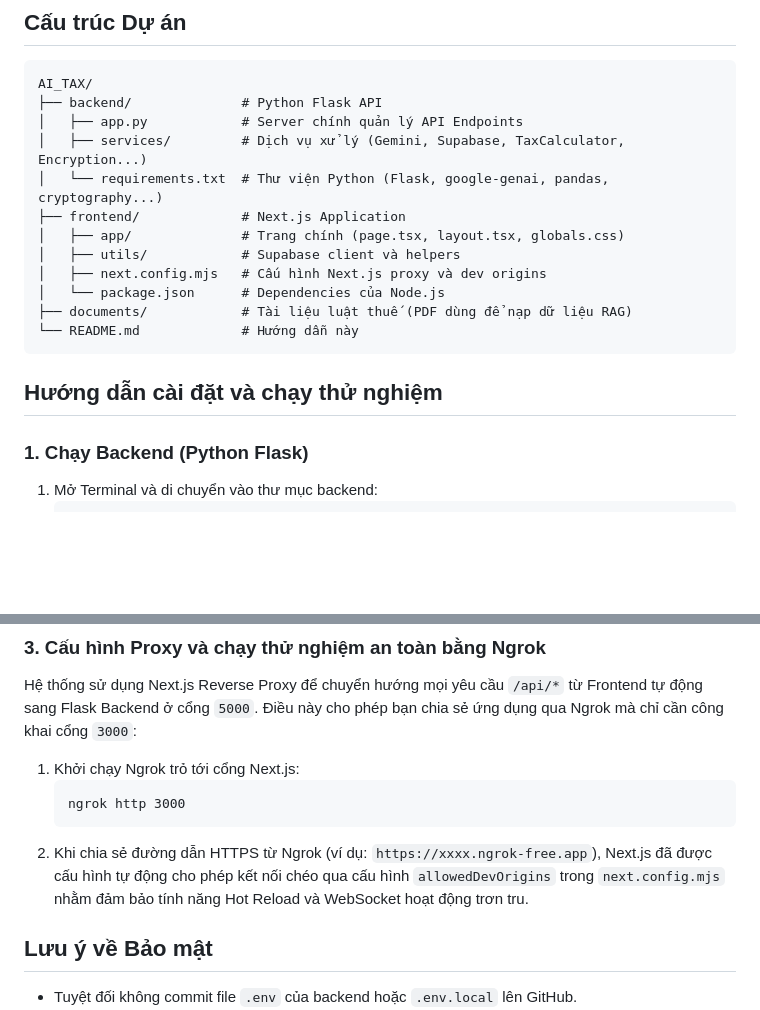
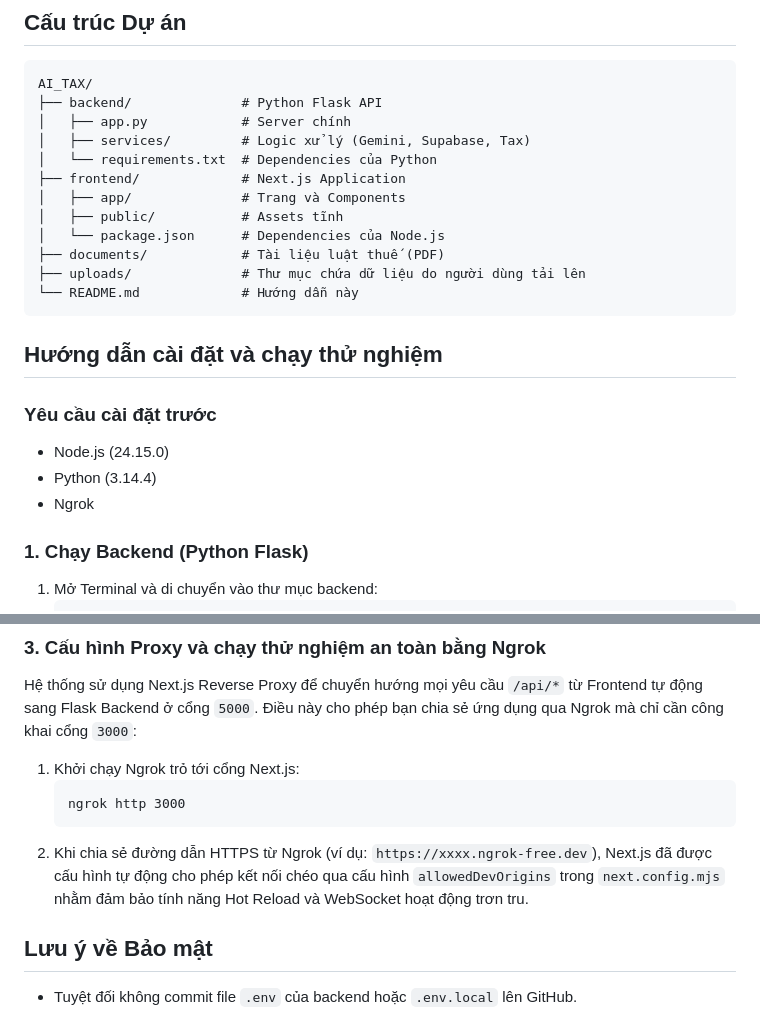
Before and after one commit to huydtq1996/AI_TAX, a Markdown page: README.md, 2 parts joined by grey strips. GitHub-like rendering; blank space fills up the shorter version.

Commit message:
docs: update project documentation in README.md

````diff
--- a/README.md
+++ b/README.md
@@ -15,19 +15,23 @@ Dự án được xây dựng dựa trên sơ đồ quy trình, sử dụng AI (
 ```
 AI_TAX/
 ├── backend/              # Python Flask API
-│   ├── app.py            # Server chính quản lý API Endpoints
-│   ├── services/         # Dịch vụ xử lý (Gemini, Supabase, TaxCalculator, Encryption...)
-│   └── requirements.txt  # Thư viện Python (Flask, google-genai, pandas, cryptography...)
+│   ├── app.py            # Server chính
+│   ├── services/         # Logic xử lý (Gemini, Supabase, Tax)
+│   └── requirements.txt  # Dependencies của Python
 ├── frontend/             # Next.js Application
-│   ├── app/              # Trang chính (page.tsx, layout.tsx, globals.css)
-│   ├── utils/            # Supabase client và helpers
-│   ├── next.config.mjs   # Cấu hình Next.js proxy và dev origins
+│   ├── app/              # Trang và Components
+│   ├── public/           # Assets tĩnh
 │   └── package.json      # Dependencies của Node.js
-├── documents/            # Tài liệu luật thuế (PDF dùng để nạp dữ liệu RAG)
+├── documents/            # Tài liệu luật thuế (PDF)
+├── uploads/              # Thư mục chứa dữ liệu do người dùng tải lên
 └── README.md             # Hướng dẫn này
 ```
 
 ## Hướng dẫn cài đặt và chạy thử nghiệm
+### Yêu cầu cài đặt trước
+- Node.js (24.15.0)
+- Python (3.14.4)
+- Ngrok
 
 ### 1. Chạy Backend (Python Flask)
 1. Mở Terminal và di chuyển vào thư mục backend:
@@ -69,7 +73,7 @@ Hệ thống sử dụng Next.js Reverse Proxy để chuyển hướng mọi yê
    ```cmd
    ngrok http 3000
    ```
-2. Khi chia sẻ đường dẫn HTTPS từ Ngrok (ví dụ: `https://xxxx.ngrok-free.app`), Next.js đã được cấu hình tự động cho phép kết nối chéo qua cấu hình `allowedDevOrigins` trong `next.config.mjs` nhằm đảm bảo tính năng Hot Reload và WebSocket hoạt động trơn tru.
+2. Khi chia sẻ đường dẫn HTTPS từ Ngrok (ví dụ: `https://xxxx.ngrok-free.dev`), Next.js đã được cấu hình tự động cho phép kết nối chéo qua cấu hình `allowedDevOrigins` trong `next.config.mjs` nhằm đảm bảo tính năng Hot Reload và WebSocket hoạt động trơn tru.
 
 ## Lưu ý về Bảo mật
 - Tuyệt đối không commit file `.env` của backend hoặc `.env.local` lên GitHub.
````
